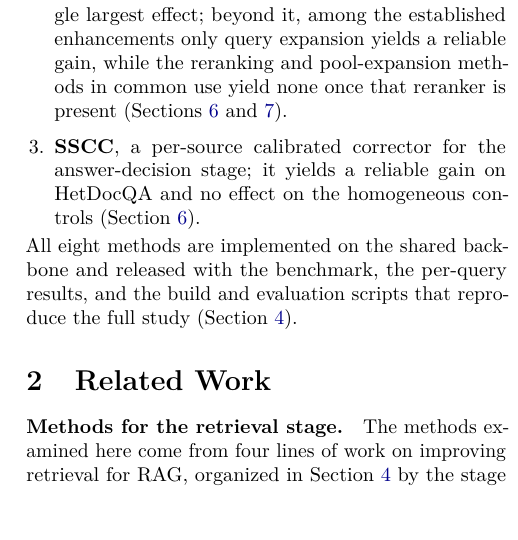
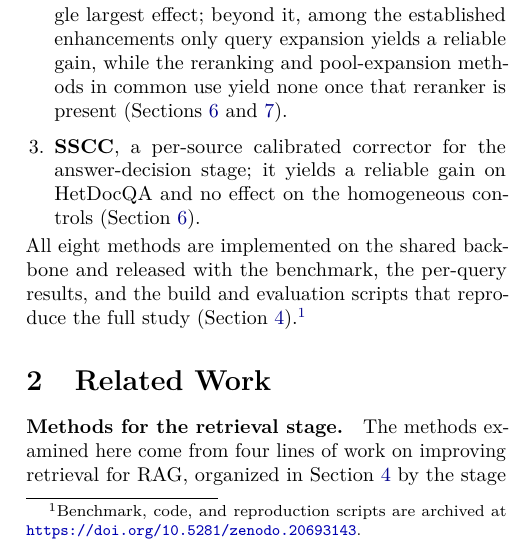
Before and after one commit to qarkapp/sscc-rag-paper, a LaTeX paper (paper/main.tex): part of one column of page 2 of 14, cut so that both start at the same text, the shorter picture padded with empty space. Compiled offline with pdfLaTeX.

Commit message:
release: add Zenodo DOI (10.5281/zenodo.20693143) to paper, README, manifest

```diff
--- a/paper/main.tex
+++ b/paper/main.tex
@@ -198,7 +198,8 @@ controls (\Cref{sec:results}).
 
 \noindent All eight methods are implemented on the shared backbone and released
 with the benchmark, the per-query results, and the build and evaluation scripts
-that reproduce the full study (\Cref{sec:methods}).
+that reproduce the full study (\Cref{sec:methods}).\footnote{Benchmark, code, and
+reproduction scripts are archived at \url{https://doi.org/10.5281/zenodo.20693143}.}
 
 % ---- F1 : principle diagram (headline) ------------------------------------
 \begin{figure*}[t]
```
Also changed, not shown: README.md, paper/main.pdf, 1 other file.
